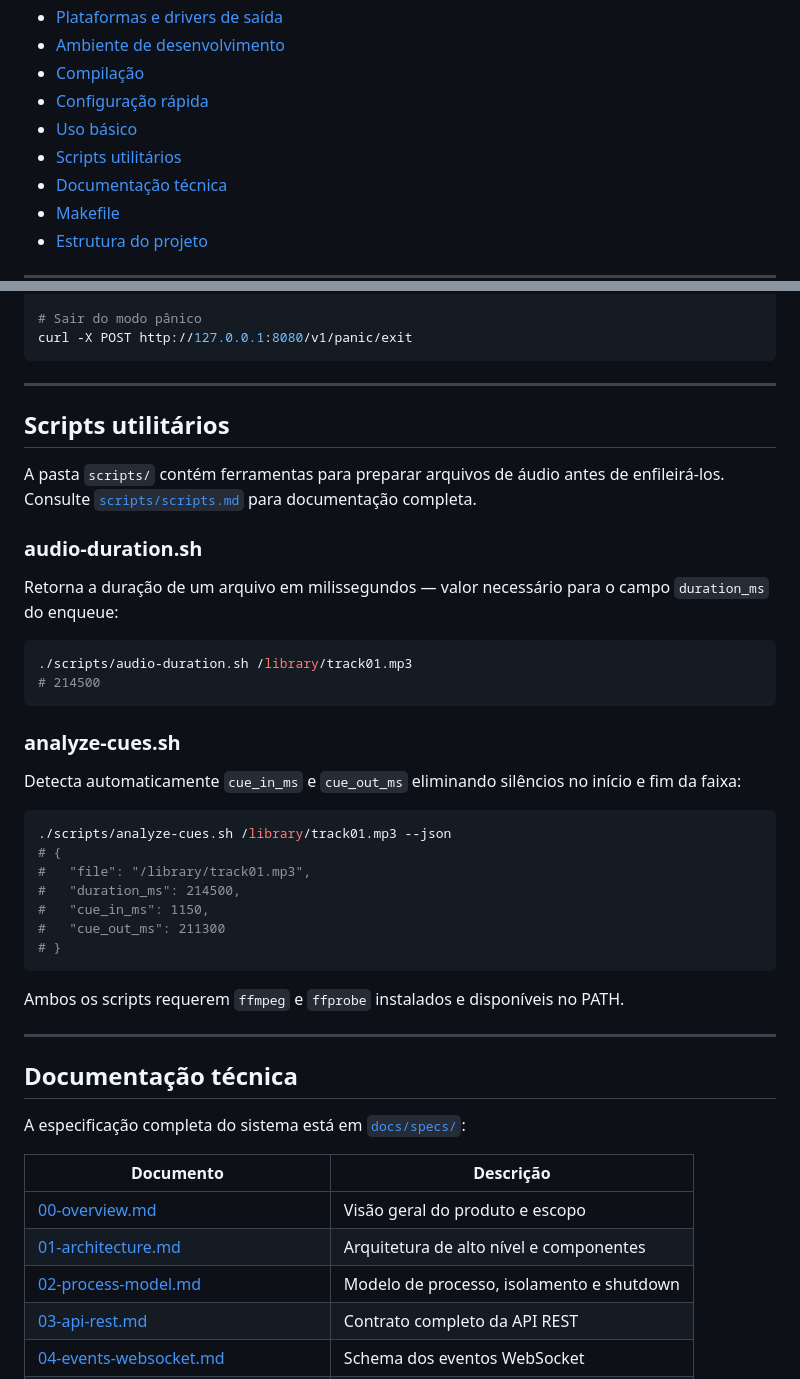
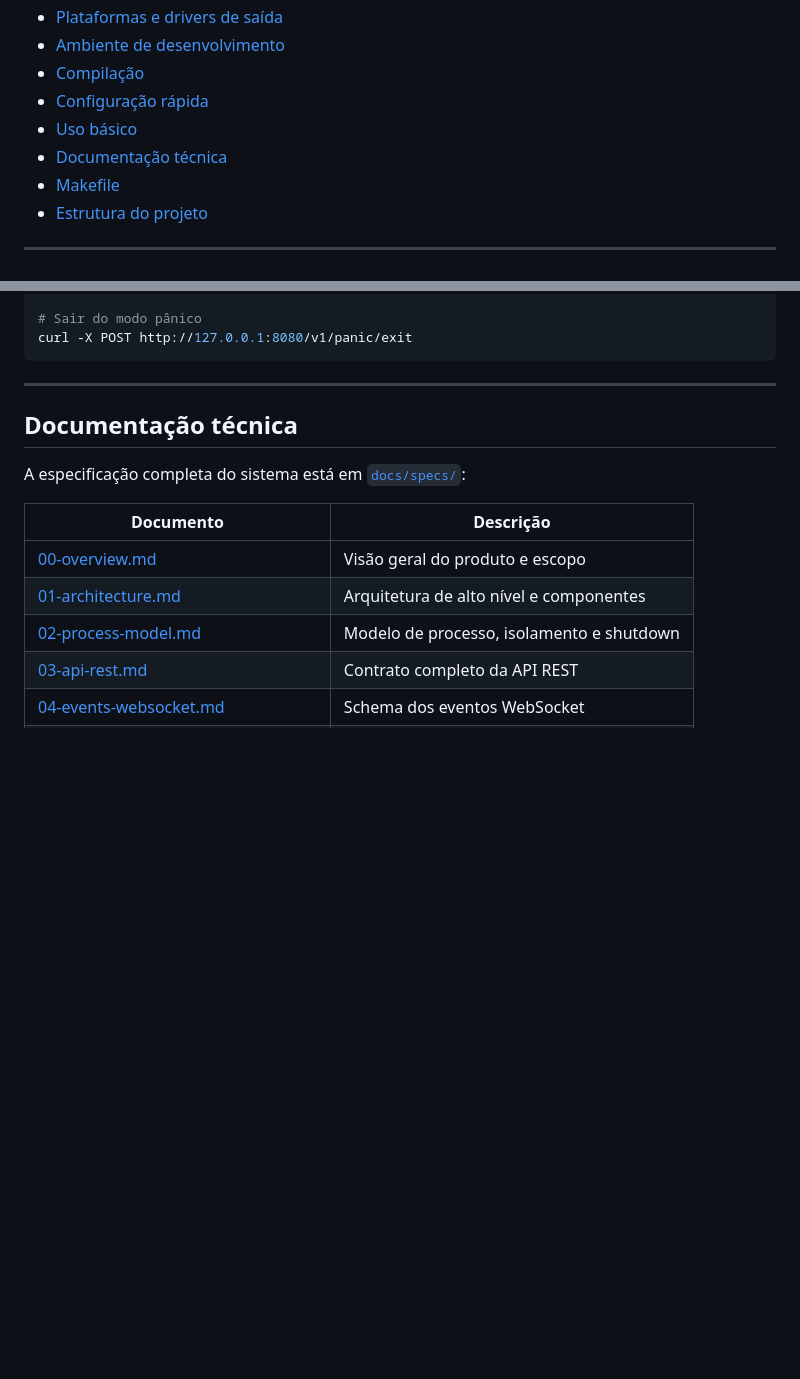
Before and after one commit to Waelson/radio-platform, a Markdown page: playout/README.md, 2 parts joined by grey strips. GitHub-like rendering; blank space fills up the shorter version.

Commit message:
docs(playout): remove Scripts utilitários section
Co-Authored-By: Claude Sonnet 4.6 <noreply@anthropic.com>

````diff
--- a/playout/README.md
+++ b/playout/README.md
@@ -20,7 +20,6 @@ No macOS, distribui como **`Playout.app`**: ícone na barra de menu, engine gere
 - [Compilação](#compilação)
 - [Configuração rápida](#configuração-rápida)
 - [Uso básico](#uso-básico)
-- [Scripts utilitários](#scripts-utilitários)
 - [Documentação técnica](#documentação-técnica)
 - [Makefile](#makefile)
 - [Estrutura do projeto](#estrutura-do-projeto)
@@ -539,37 +538,6 @@ curl -X POST http://127.0.0.1:8080/v1/panic/exit
 
 ---
 
-## Scripts utilitários
-
-A pasta `scripts/` contém ferramentas para preparar arquivos de áudio antes de enfileirá-los.
-Consulte [`scripts/scripts.md`](scripts/scripts.md) para documentação completa.
-
-### audio-duration.sh
-
-Retorna a duração de um arquivo em milissegundos — valor necessário para o campo `duration_ms` do enqueue:
-
-```bash
-./scripts/audio-duration.sh /library/track01.mp3
-# 214500
-```
-
-### analyze-cues.sh
-
-Detecta automaticamente `cue_in_ms` e `cue_out_ms` eliminando silêncios no início e fim da faixa:
-
-```bash
-./scripts/analyze-cues.sh /library/track01.mp3 --json
-# {
-#   "file": "/library/track01.mp3",
-#   "duration_ms": 214500,
-#   "cue_in_ms": 1150,
-#   "cue_out_ms": 211300
-# }
-```
-
-Ambos os scripts requerem `ffmpeg` e `ffprobe` instalados e disponíveis no PATH.
-
----
 
 ## Documentação técnica
 
````
